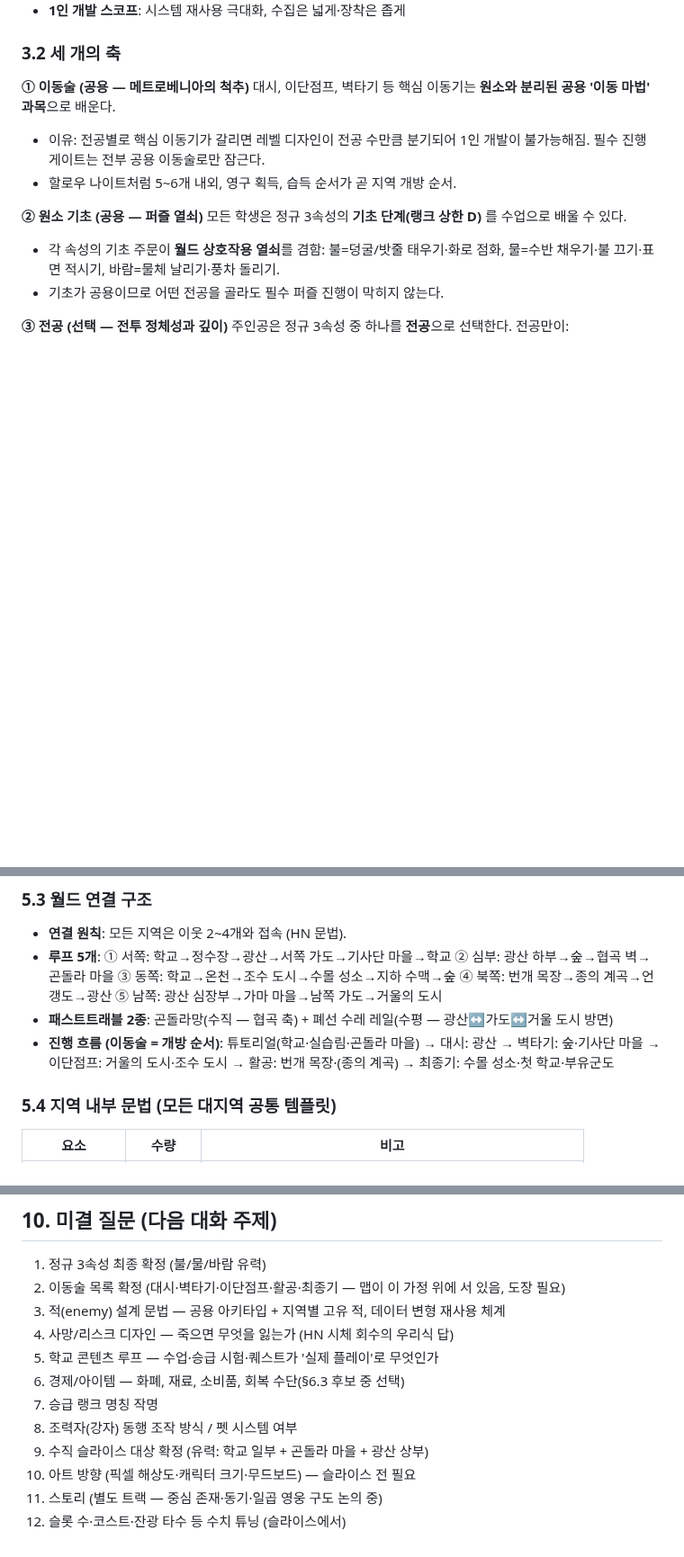
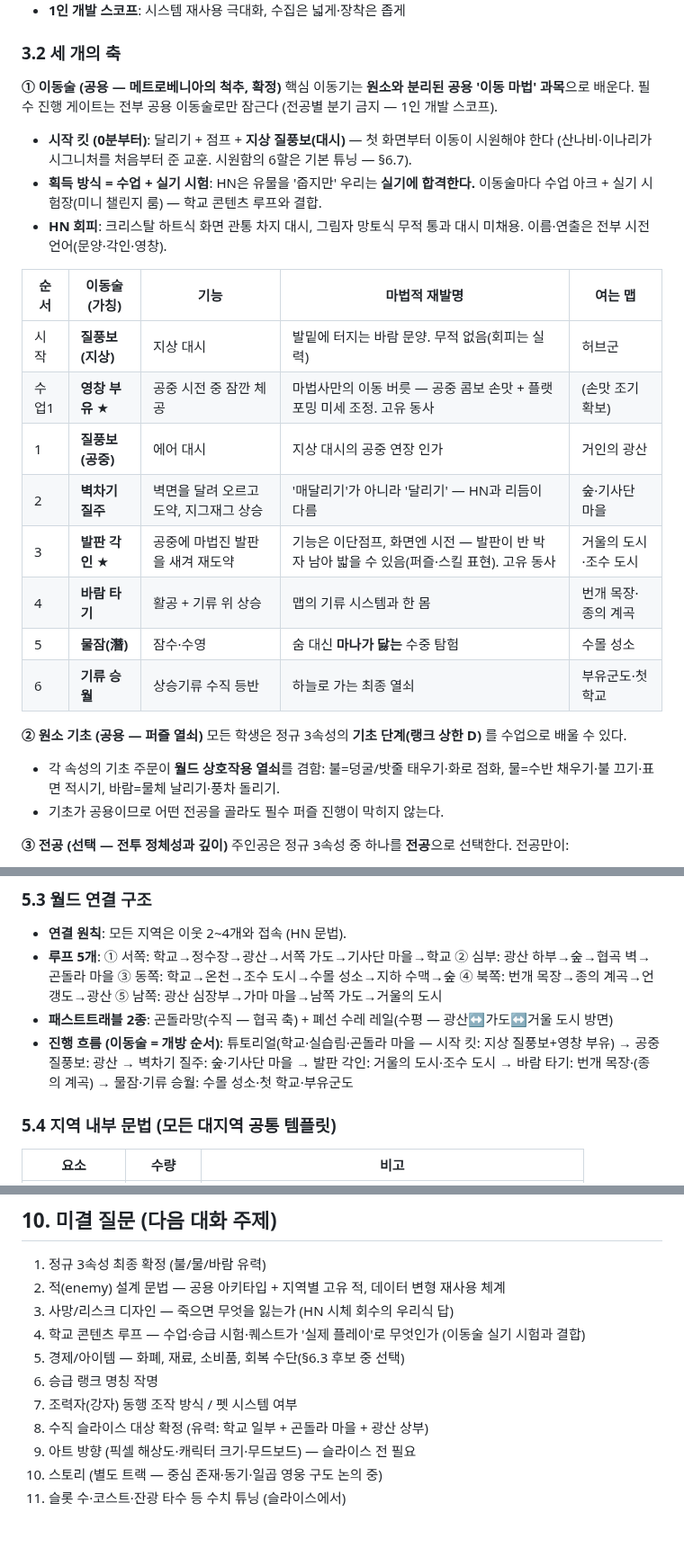
Before and after one commit to abback-go/yemogame2, a Markdown page: docs/game-design.md, 3 parts joined by grey strips. Shown at 90% size. Drawn GitHub-style; blank space fills up the shorter version.

Commit message:
docs: 이동술 확정 — 시작 킷(지상 질풍보)+수업 획득 6종, HN 회피 설계
- 시작 킷: 달리기+점프+지상 질풍보 (0분부터 시원한 이동), 첫 수업에서 영창 부유
- 습득 사다리: 공중 질풍보/벽차기 질주/발판 각인/바람 타기/물잠/기류 승월
- 고유 동사 2종(영창 부유, 발판 각인), 획득=수업+실기 시험, HN 시그니처 미채용 명시
- §5.3 진행 흐름 갱신, 미결 질문 정리

Co-Authored-By: Claude Fable 5 <noreply@anthropic.com>
Claude-Session: https://claude.ai/code/session_014hyj4wWQoEhcGguowFrsY6

```diff
--- a/docs/game-design.md
+++ b/docs/game-design.md
@@ -82,10 +82,23 @@
 
 ### 3.2 세 개의 축
 
-**① 이동술 (공용 — 메트로베니아의 척추)**
-대시, 이단점프, 벽타기 등 핵심 이동기는 **원소와 분리된 공용 '이동 마법' 과목**으로 배운다.
-- 이유: 전공별로 핵심 이동기가 갈리면 레벨 디자인이 전공 수만큼 분기되어 1인 개발이 불가능해짐. 필수 진행 게이트는 전부 공용 이동술로만 잠근다.
-- 할로우 나이트처럼 5~6개 내외, 영구 획득, 습득 순서가 곧 지역 개방 순서.
+**① 이동술 (공용 — 메트로베니아의 척추, 확정)**
+핵심 이동기는 **원소와 분리된 공용 '이동 마법' 과목**으로 배운다. 필수 진행 게이트는 전부 공용 이동술로만 잠근다 (전공별 분기 금지 — 1인 개발 스코프).
+
+- **시작 킷 (0분부터)**: 달리기 + 점프 + **지상 질풍보(대시)** — 첫 화면부터 이동이 시원해야 한다 (산나비·이나리가 시그니처를 처음부터 준 교훈. 시원함의 6할은 기본 튜닝 — §6.7).
+- **획득 방식 = 수업 + 실기 시험**: HN은 유물을 '줍지만' 우리는 **실기에 합격한다.** 이동술마다 수업 아크 + 실기 시험장(미니 챌린지 룸) — 학교 콘텐츠 루프와 결합.
+- **HN 회피**: 크리스탈 하트식 화면 관통 차지 대시, 그림자 망토식 무적 통과 대시 미채용. 이름·연출은 전부 시전 언어(문양·각인·영창).
+
+| 순서 | 이동술 (가칭) | 기능 | 마법적 재발명 | 여는 맵 |
+|---|---|---|---|---|
+| 시작 | **질풍보(지상)** | 지상 대시 | 발밑에 터지는 바람 문양. 무적 없음(회피는 실력) | 허브군 |
+| 수업1 | **영창 부유** ★ | 공중 시전 중 잠깐 체공 | 마법사만의 이동 버릇 — 공중 콤보 손맛 + 플랫포밍 미세 조정. 고유 동사 | (손맛 조기 확보) |
+| 1 | **질풍보(공중)** | 에어 대시 | 지상 대시의 공중 연장 인가 | 거인의 광산 |
+| 2 | **벽차기 질주** | 벽면을 달려 오르고 도약, 지그재그 상승 | '매달리기'가 아니라 '달리기' — HN과 리듬이 다름 | 숲·기사단 마을 |
+| 3 | **발판 각인** ★ | 공중에 마법진 발판을 새겨 재도약 | 기능은 이단점프, 화면엔 시전 — 발판이 반 박자 남아 밟을 수 있음(퍼즐·스킬 표현). 고유 동사 | 거울의 도시·조수 도시 |
+| 4 | **바람 타기** | 활공 + 기류 위 상승 | 맵의 기류 시스템과 한 몸 | 번개 목장·종의 계곡 |
+| 5 | **물잠(潛)** | 잠수·수영 | 숨 대신 **마나가 닳는** 수중 탐험 | 수몰 성소 |
+| 6 | **기류 승월** | 상승기류 수직 등반 | 하늘로 가는 최종 열쇠 | 부유군도·첫 학교 |
 
 **② 원소 기초 (공용 — 퍼즐 열쇠)**
 모든 학생은 정규 3속성의 **기초 단계(랭크 상한 D)** 를 수업으로 배울 수 있다.
@@ -239,7 +252,7 @@
 - **연결 원칙**: 모든 지역은 이웃 2~4개와 접속 (HN 문법).
 - **루프 5개**: ① 서쪽: 학교→정수장→광산→서쪽 가도→기사단 마을→학교 ② 심부: 광산 하부→숲→협곡 벽→곤돌라 마을 ③ 동쪽: 학교→온천→조수 도시→수몰 성소→지하 수맥→숲 ④ 북쪽: 번개 목장→종의 계곡→언 갱도→광산 ⑤ 남쪽: 광산 심장부→가마 마을→남쪽 가도→거울의 도시
 - **패스트트래블 2종**: 곤돌라망(수직 — 협곡 축) + 폐선 수레 레일(수평 — 광산↔가도↔거울 도시 방면)
-- **진행 흐름 (이동술 = 개방 순서)**: 튜토리얼(학교·실습림·곤돌라 마을) → 대시: 광산 → 벽타기: 숲·기사단 마을 → 이단점프: 거울의 도시·조수 도시 → 활공: 번개 목장·(종의 계곡) → 최종기: 수몰 성소·첫 학교·부유군도
+- **진행 흐름 (이동술 = 개방 순서)**: 튜토리얼(학교·실습림·곤돌라 마을 — 시작 킷: 지상 질풍보+영창 부유) → 공중 질풍보: 광산 → 벽차기 질주: 숲·기사단 마을 → 발판 각인: 거울의 도시·조수 도시 → 바람 타기: 번개 목장·(종의 계곡) → 물잠·기류 승월: 수몰 성소·첫 학교·부유군도
 
 ### 5.4 지역 내부 문법 (모든 대지역 공통 템플릿)
 | 요소 | 수량 | 비고 |
@@ -392,14 +405,13 @@
 ## 10. 미결 질문 (다음 대화 주제)
 
 1. 정규 3속성 최종 확정 (불/물/바람 유력)
-2. 이동술 목록 확정 (대시·벽타기·이단점프·활공·최종기 — 맵이 이 가정 위에 서 있음, 도장 필요)
-3. 적(enemy) 설계 문법 — 공용 아키타입 + 지역별 고유 적, 데이터 변형 재사용 체계
-4. 사망/리스크 디자인 — 죽으면 무엇을 잃는가 (HN 시체 회수의 우리식 답)
-5. 학교 콘텐츠 루프 — 수업·승급 시험·퀘스트가 '실제 플레이'로 무엇인가
-6. 경제/아이템 — 화폐, 재료, 소비품, 회복 수단(§6.3 후보 중 선택)
-7. 승급 랭크 명칭 작명
-8. 조력자(강자) 동행 조작 방식 / 펫 시스템 여부
-9. 수직 슬라이스 대상 확정 (유력: 학교 일부 + 곤돌라 마을 + 광산 상부)
-10. 아트 방향 (픽셀 해상도·캐릭터 크기·무드보드) — 슬라이스 전 필요
-11. 스토리 (별도 트랙 — 중심 존재·동기·일곱 영웅 구도 논의 중)
-12. 슬롯 수·코스트·잔광 타수 등 수치 튜닝 (슬라이스에서)
+2. 적(enemy) 설계 문법 — 공용 아키타입 + 지역별 고유 적, 데이터 변형 재사용 체계
+3. 사망/리스크 디자인 — 죽으면 무엇을 잃는가 (HN 시체 회수의 우리식 답)
+4. 학교 콘텐츠 루프 — 수업·승급 시험·퀘스트가 '실제 플레이'로 무엇인가 (이동술 실기 시험과 결합)
+5. 경제/아이템 — 화폐, 재료, 소비품, 회복 수단(§6.3 후보 중 선택)
+6. 승급 랭크 명칭 작명
+7. 조력자(강자) 동행 조작 방식 / 펫 시스템 여부
+8. 수직 슬라이스 대상 확정 (유력: 학교 일부 + 곤돌라 마을 + 광산 상부)
+9. 아트 방향 (픽셀 해상도·캐릭터 크기·무드보드) — 슬라이스 전 필요
+10. 스토리 (별도 트랙 — 중심 존재·동기·일곱 영웅 구도 논의 중)
+11. 슬롯 수·코스트·잔광 타수 등 수치 튜닝 (슬라이스에서)
```
